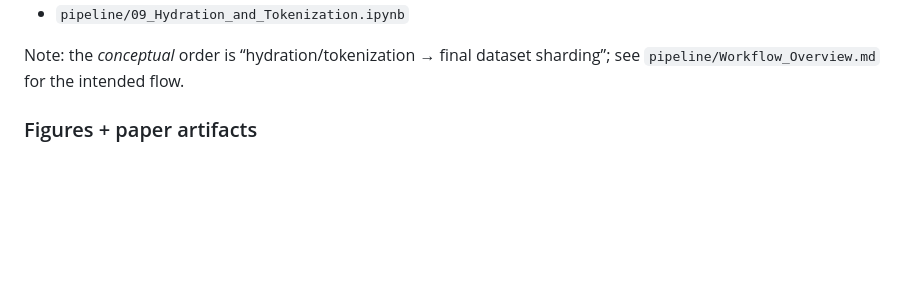
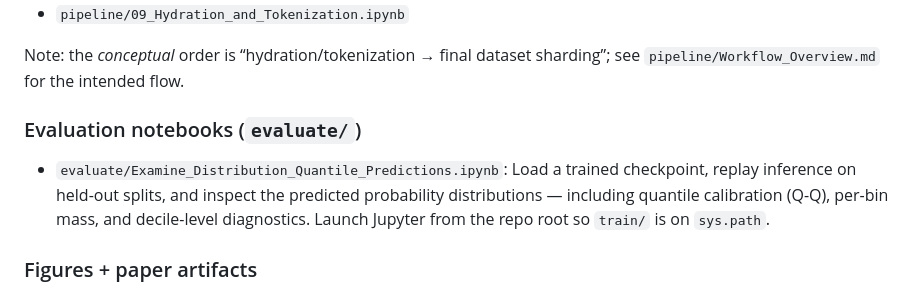
Before and after one commit to yaelelmatad/RunTime-Public, a Markdown page: README.md, the part around the change. GitHub-like rendering; blank space fills up the shorter version.

Commit message:
docs: list evaluate/ notebooks in README
Made-with: Cursor

```diff
--- a/README.md
+++ b/README.md
@@ -103,6 +103,10 @@ Included notebooks:
 - `pipeline/09_Hydration_and_Tokenization.ipynb`
 
 Note: the *conceptual* order is “hydration/tokenization → final dataset sharding”; see `pipeline/Workflow_Overview.md` for the intended flow.
+
+### Evaluation notebooks (`evaluate/`)
+
+- `evaluate/Examine_Distribution_Quantile_Predictions.ipynb`: Load a trained checkpoint, replay inference on held-out splits, and inspect the predicted probability distributions — including quantile calibration (Q-Q), per-bin mass, and decile-level diagnostics. Launch Jupyter from the repo root so `train/` is on `sys.path`.
 
 ### Figures + paper artifacts
 
```
